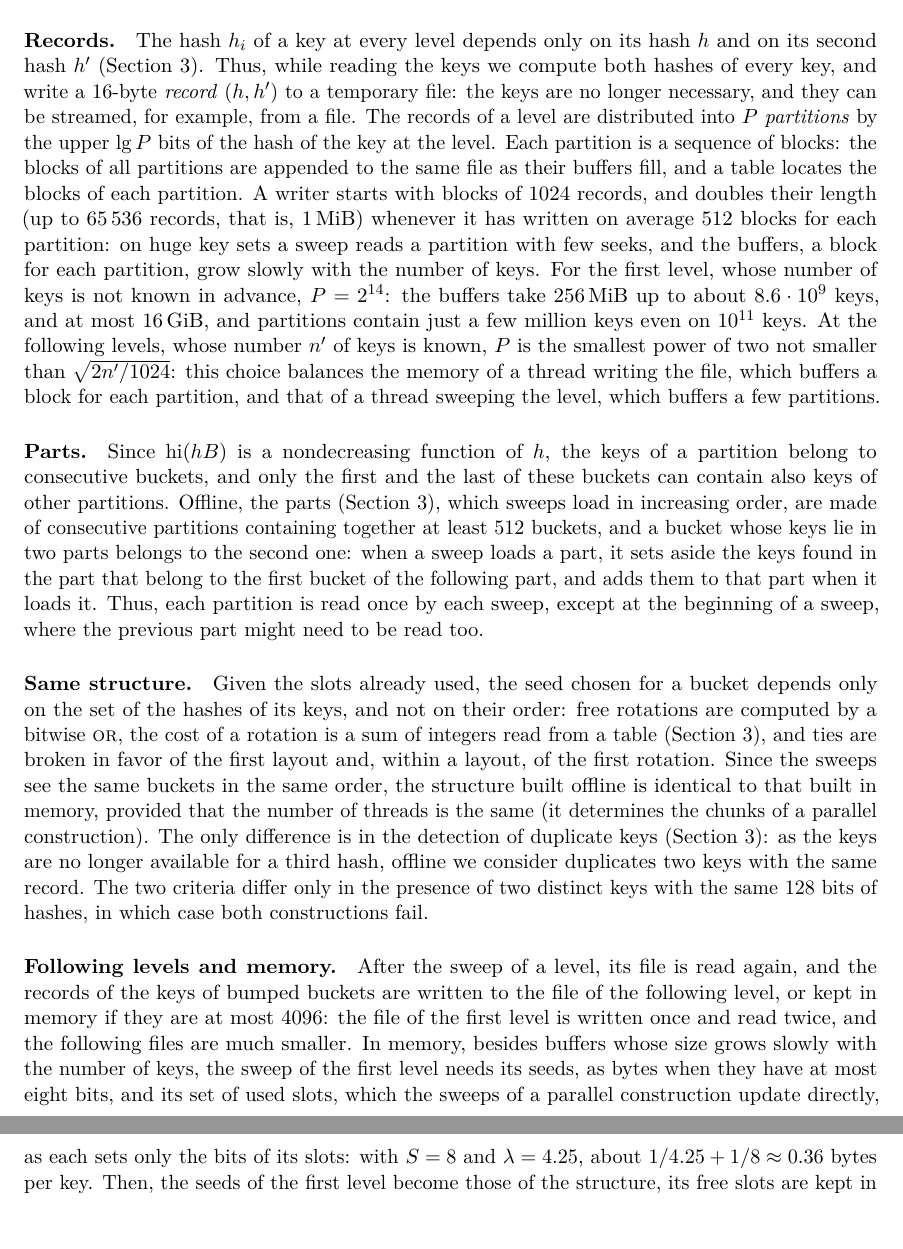
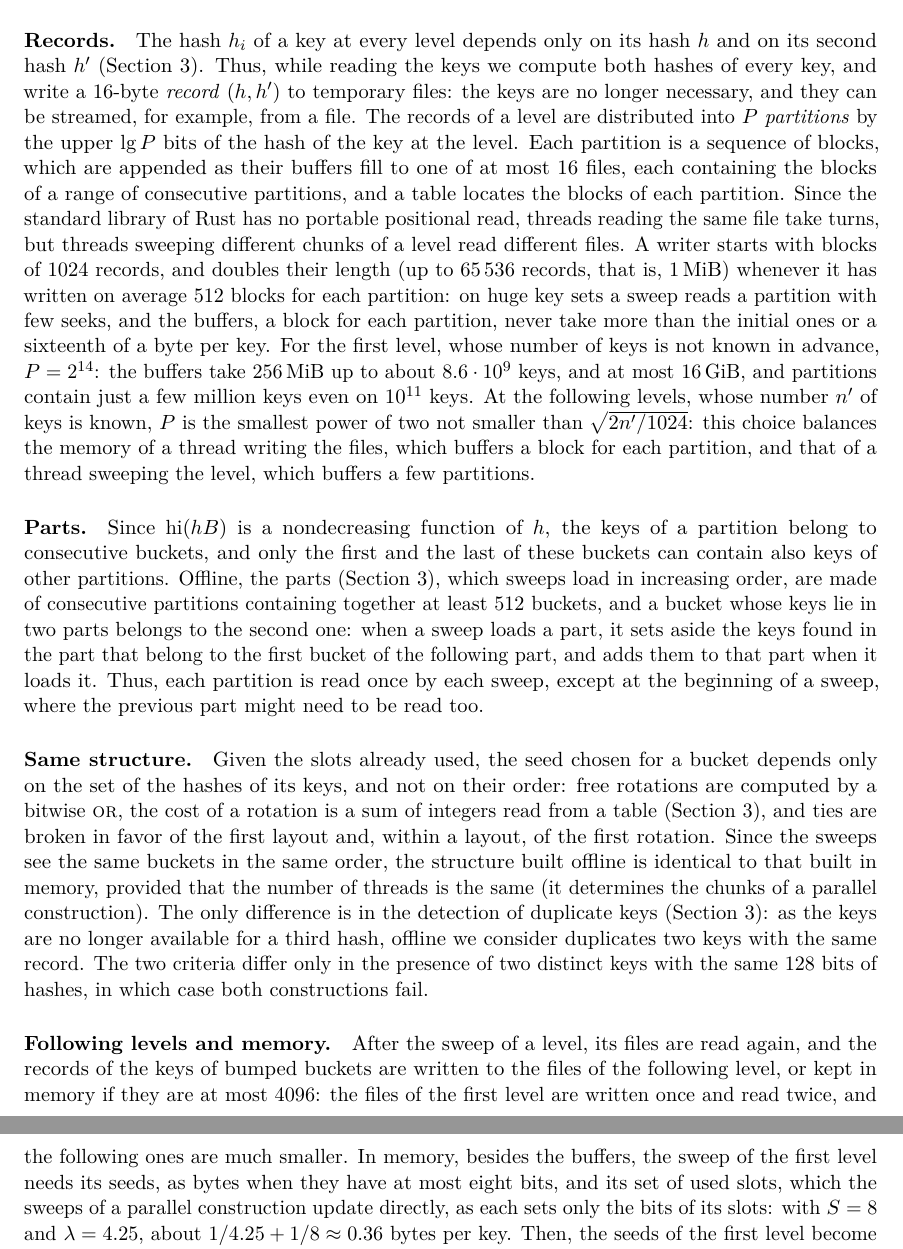
Before and after one commit to vigna/sux-rs, a LaTeX paper (paper/phast.tex): two parts of pages 15 and 16 of 22, joined at a grey line, cut so that both start at the same text. Compiled offline with pdfLaTeX.

Commit message:
Small code variants

```diff
--- a/paper/phast.tex
+++ b/paper/phast.tex
@@ -1205,22 +1208,25 @@ the one built in memory.
 The hash $h_i$ of a key at every level depends only on its hash~$h$ and on
 its second hash~$h'$ (Section~\ref{sec:phastr}).
 Thus, while reading the keys we compute both hashes of every key, and write a
-$16$-byte \emph{record} $(h,h')$ to a temporary file: the keys are no longer
+$16$-byte \emph{record} $(h,h')$ to temporary files: the keys are no longer
 necessary, and they can be streamed, for example, from a file. The records of
 a level are distributed into $P$ \emph{partitions} by the upper $\lg P$ bits
 of the hash of the key at the level. Each partition is a sequence of
-blocks: the blocks of all partitions are appended to the same file as their
-buffers fill, and a table locates the blocks of each partition. A writer
+blocks, which are appended as their buffers fill to one of at most $16$ files,
+each containing the blocks of a range of consecutive partitions, and a table
+locates the blocks of each partition. Since the standard library of Rust has
+no portable positional read, threads reading the same file take turns, but
+threads sweeping different chunks of a level read different files. A writer
 starts with blocks of $1024$ records, and doubles their length (up to
 $65\,536$ records, that is, $1$\,MiB) whenever it has written on average
 $512$ blocks for each partition: on huge key sets a sweep reads a partition
-with few seeks, and the buffers, a block for each partition, grow slowly
-with the number of keys. For the first level, whose number of keys is not
+with few seeks, and the buffers, a block for each partition, never take more
+than the initial ones or a sixteenth of a byte per key. For the first level, whose number of keys is not
 known in advance, $P=2^{14}$: the buffers take $256$\,MiB up to about
 $8.6\cdot10^9$ keys, and at most $16$\,GiB, and partitions contain just a
 few million keys even on $10^{11}$ keys. At the following levels, whose number~$n'$ of keys is known, $P$ is the
 smallest power of two not smaller than $\sqrt{2n'/1024}$: this choice balances
-the memory of a thread writing the file, which buffers a block for each
+the memory of a thread writing the files, which buffers a block for each
 partition, and that of a thread sweeping the level, which buffers a few
 partitions.
 
@@ -1252,12 +1258,11 @@ distinct keys with the same $128$ bits of hashes, in which case both
 constructions fail.
 
 \paragraph{Following levels and memory.}
-After the sweep of a level, its file is read again, and the records of the
-keys of bumped buckets are written to the file of the following
-level, or kept in memory if they are at most $4096$: the file of the first
-level is written once and read twice, and the following files are much
-smaller. In memory, besides buffers whose size grows slowly with the number
-of keys, the sweep of the first level needs its seeds, as bytes when they
+After the sweep of a level, its files are read again, and the records of the
+keys of bumped buckets are written to the files of the following
+level, or kept in memory if they are at most $4096$: the files of the first
+level are written once and read twice, and the following ones are much
+smaller. In memory, besides the buffers, the sweep of the first level needs its seeds, as bytes when they
 have at most eight bits, and its set of used slots, which the sweeps of a
 parallel construction update directly, as each sets only the bits of its
 slots: with $S=8$ and $\lambda=4.25$, about $1/4.25+1/8\approx0.36$ bytes
```
Also changed, not shown: paper/phast.tex (5 more changed lines).
